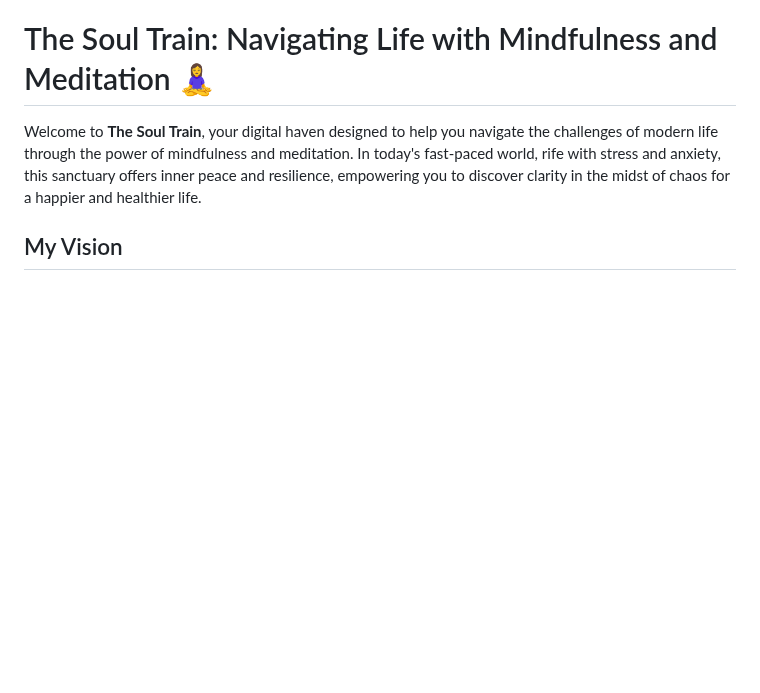
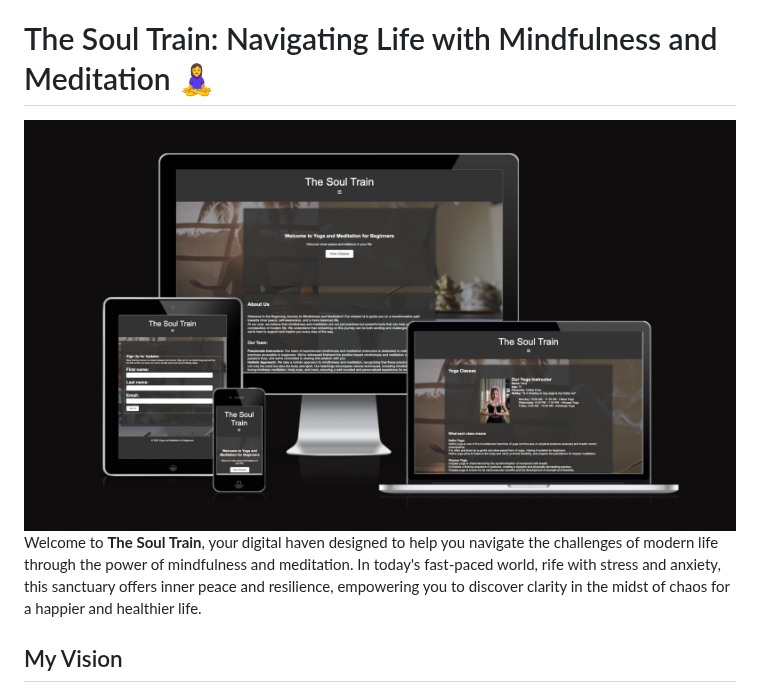
Before and after one commit to abikirkham/the-soul-train, a Markdown page: README.md, the part around the change. GitHub-like rendering; blank space fills up the shorter version.

Commit message:
Update README.md
added mockup image

```diff
--- a/README.md
+++ b/README.md
@@ -1,5 +1,5 @@
 # The Soul Train: Navigating Life with Mindfulness and Meditation :lotus_position_woman:
-
+![Mockup](docs/README-images/mockup-p1.jpg)
 Welcome to **The Soul Train**, your digital haven designed to help you navigate the challenges of modern life through the power of mindfulness and meditation. In today's fast-paced world, rife with stress and anxiety, this sanctuary offers inner peace and resilience, empowering you to discover clarity in the midst of chaos for a happier and healthier life.
 
 ## My Vision
```
